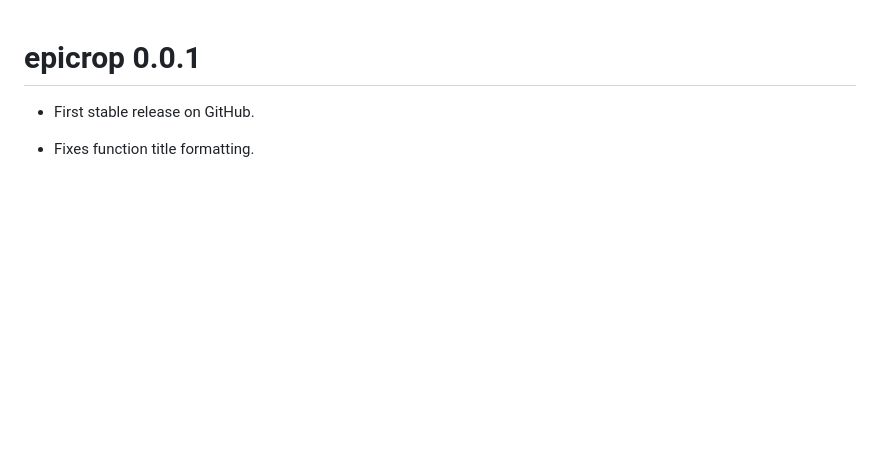
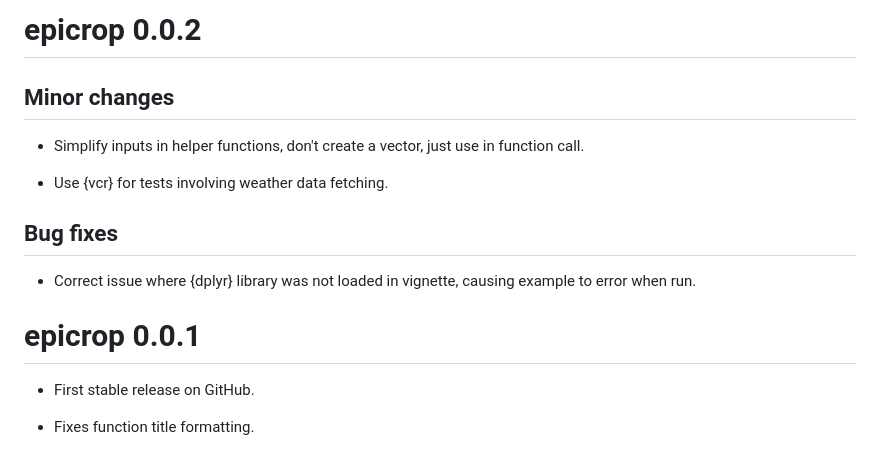
Before and after one commit to adamhsparks/epicrop, a Markdown page: NEWS.md, the part around the change. GitHub-like rendering; blank space fills up the shorter version.

```diff
--- a/NEWS.md
+++ b/NEWS.md
@@ -1,3 +1,15 @@
+# epicrop 0.0.2
+
+## Minor changes
+
+* Simplify inputs in helper functions, don't create a vector, just use in function call.
+
+* Use {vcr} for tests involving weather data fetching.
+
+## Bug fixes
+
+* Correct issue where {dplyr} library was not loaded in vignette, causing example to error when run.
+
 # epicrop 0.0.1
 
 * First stable release on GitHub.
```
